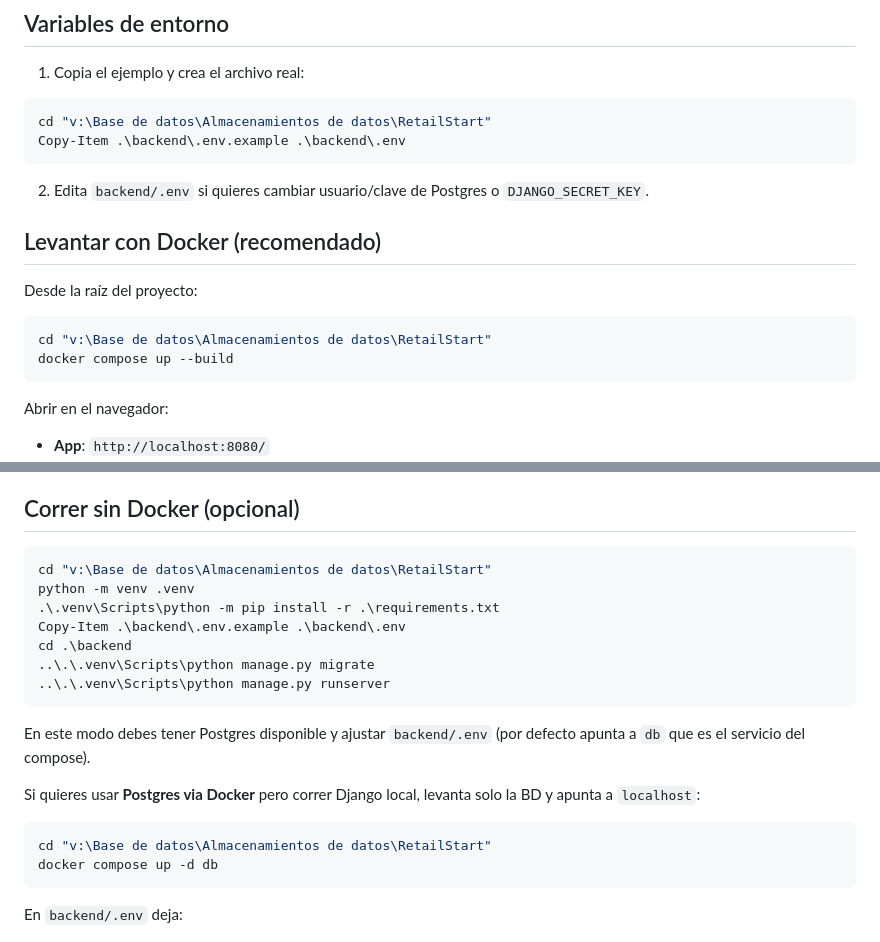
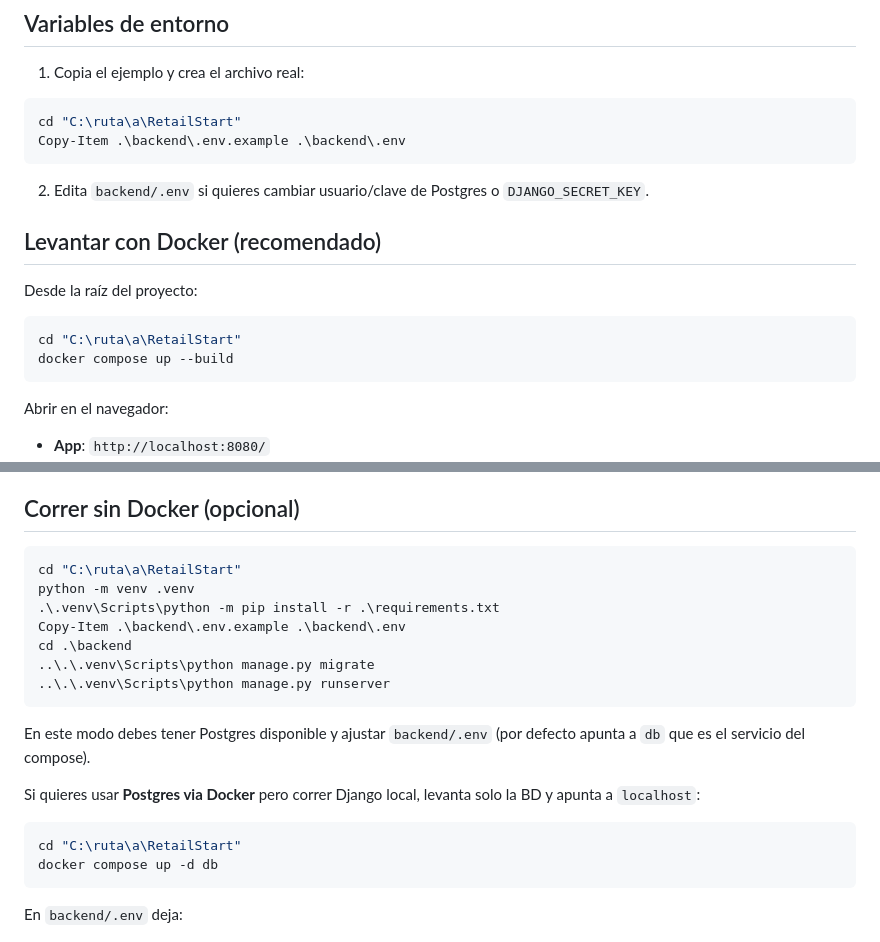
Before and after one commit to Tornadusk/RetailStart, a Markdown page: README.md, 2 parts joined by grey strips. GitHub-like rendering.

````diff
--- a/README.md
+++ b/README.md
@@ -79,7 +110,7 @@ RetailStart/
 1) Copia el ejemplo y crea el archivo real:
 
 ```powershell
-cd "v:\Base de datos\Almacenamientos de datos\RetailStart"
+cd "C:\ruta\a\RetailStart"
 Copy-Item .\backend\.env.example .\backend\.env
 ```
 
@@ -90,7 +121,7 @@ Copy-Item .\backend\.env.example .\backend\.env
 Desde la raíz del proyecto:
 
 ```powershell
-cd "v:\Base de datos\Almacenamientos de datos\RetailStart"
+cd "C:\ruta\a\RetailStart"
 docker compose up --build
 ```
 
@@ -173,7 +204,7 @@ Esto es un patrón común para despliegue y cumple con “front y backend por do
 ## Correr sin Docker (opcional)
 
 ```powershell
-cd "v:\Base de datos\Almacenamientos de datos\RetailStart"
+cd "C:\ruta\a\RetailStart"
 python -m venv .venv
 .\.venv\Scripts\python -m pip install -r .\requirements.txt
 Copy-Item .\backend\.env.example .\backend\.env
@@ -187,7 +218,7 @@ En este modo debes tener Postgres disponible y ajustar `backend/.env` (por defec
 Si quieres usar **Postgres via Docker** pero correr Django local, levanta solo la BD y apunta a `localhost`:
 
 ```powershell
-cd "v:\Base de datos\Almacenamientos de datos\RetailStart"
+cd "C:\ruta\a\RetailStart"
 docker compose up -d db
 ```
 
````
Also changed, not shown: other parts of README.md (+34 -3 lines).
